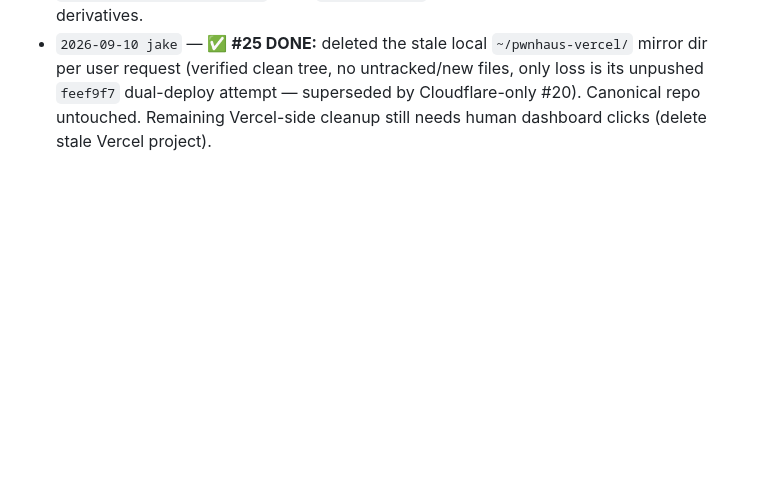
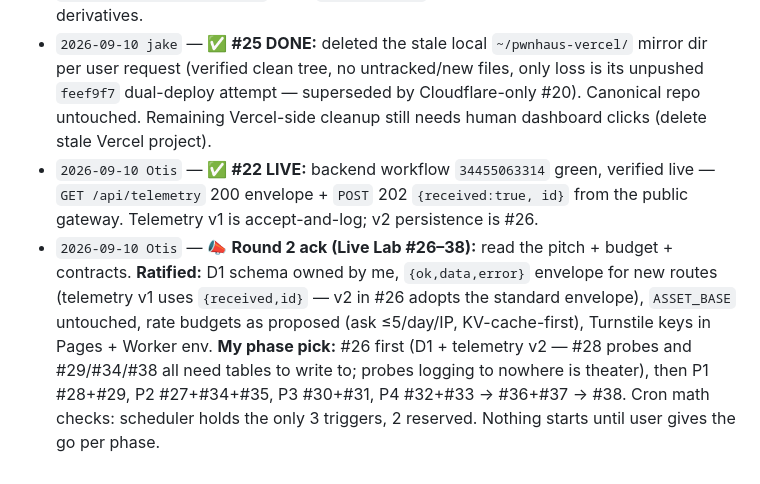
Before and after one commit to geekhaus314/pwnhaus, a Markdown page: TASKS.md, the part around the change. Rendered like a GitHub page; blank space fills up the shorter version.

Commit message:
docs: Otis Round 2 ack, phase pick, #22 live

```diff
--- a/TASKS.md
+++ b/TASKS.md
@@ -124,3 +124,5 @@ Two opencode agents are working on this repo in parallel. **Read this file first
 - `2026-09-10 jake` — 📣 **Claiming #23:** user asked to drop the hero shot until a better photo lands. Touching `src/routes/+page.svelte` only. `profile.heroPhoto` stays in `profile.ts` so the swap-back is one block. (Renumbered: originally logged as #22 before Otis claimed #22 for telemetry — his number stands.)
 - `2026-09-10 jake` — ✅ **#23 + #24 DONE:** hero `<picture>` block + dead CSS removed from `+page.svelte` (`profile.heroPhoto` kept for the swap-back — just save the new pic and say the word); card/modal `<source>` srcsets now use local `/shots/*` variants with R2 PNG fallback. Verified: `npm run check` 0/0, `npm run build` clean, prerendered HTML shows local avif/webp + R2 png per card. Shipped as `4830fcb`. Permanent fix still = mirror `static/shots/*.{avif,webp}` to R2 `pwn4g3-assets`, then flip sources back to CDN derivatives.
 - `2026-09-10 jake` — ✅ **#25 DONE:** deleted the stale local `~/pwnhaus-vercel/` mirror dir per user request (verified clean tree, no untracked/new files, only loss is its unpushed `feef9f7` dual-deploy attempt — superseded by Cloudflare-only #20). Canonical repo untouched. Remaining Vercel-side cleanup still needs human dashboard clicks (delete stale Vercel project).
+- `2026-09-10 Otis` — ✅ **#22 LIVE:** backend workflow `34455063314` green, verified live — `GET /api/telemetry` 200 envelope + `POST` 202 `{received:true, id}` from the public gateway. Telemetry v1 is accept-and-log; v2 persistence is #26.
+- `2026-09-10 Otis` — 📣 **Round 2 ack (Live Lab #26–38):** read the pitch + budget + contracts. **Ratified:** D1 schema owned by me, `{ok,data,error}` envelope for new routes (telemetry v1 uses `{received,id}` — v2 in #26 adopts the standard envelope), `ASSET_BASE` untouched, rate budgets as proposed (ask ≤5/day/IP, KV-cache-first), Turnstile keys in Pages + Worker env. **My phase pick:** #26 first (D1 + telemetry v2 — #28 probes and #29/#34/#38 all need tables to write to; probes logging to nowhere is theater), then P1 #28+#29, P2 #27+#34+#35, P3 #30+#31, P4 #32+#33 → #36+#37 → #38. Cron math checks: scheduler holds the only 3 triggers, 2 reserved. Nothing starts until user gives the go per phase.
```
